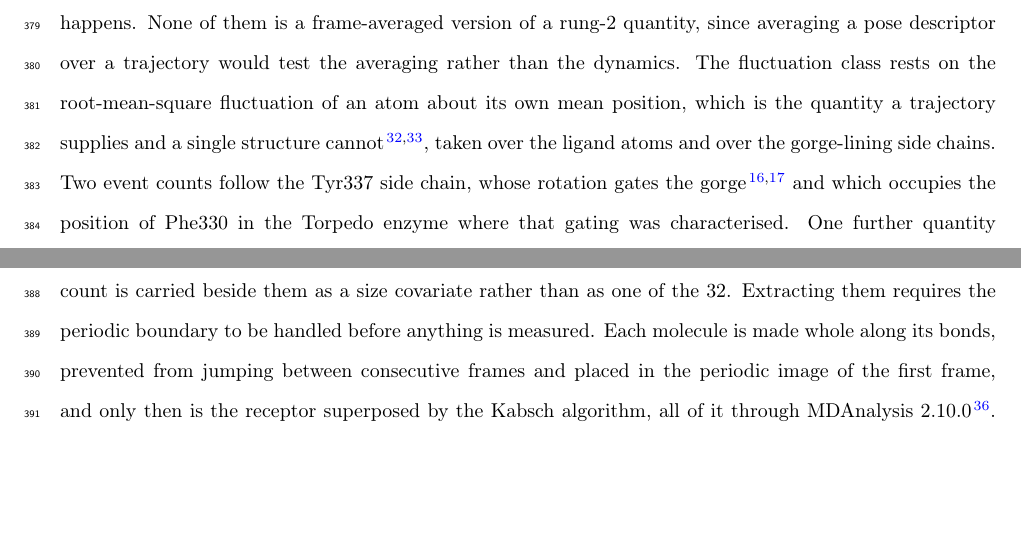
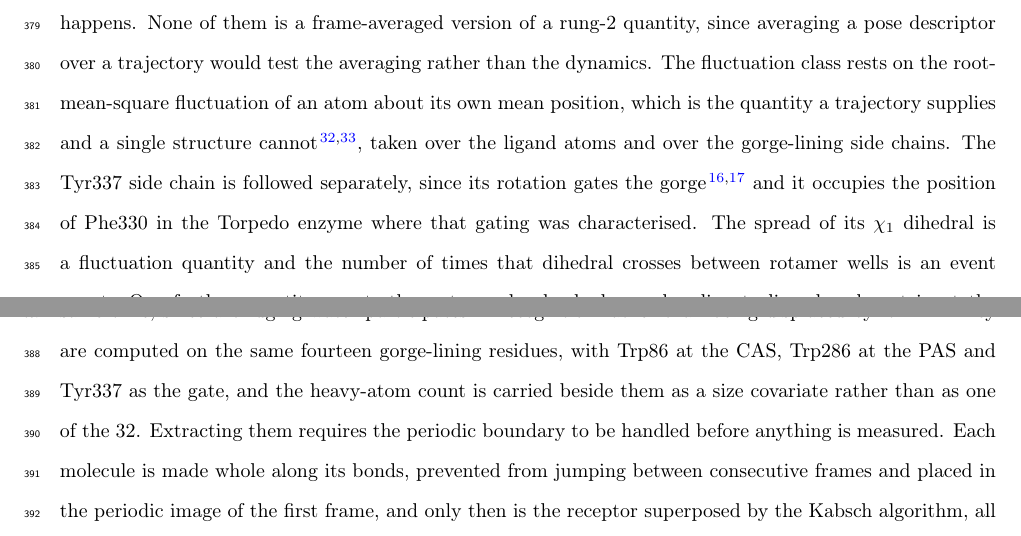
Before and after one commit to ismankrn/qsar-md-ache-cliffs, a LaTeX document (manuscript/main.tex, which reads manuscript/sections/02_methods.tex): two parts of pages 14 and 15 of 40, joined at a grey line, cut so that both start at the same text, the shorter picture padded with empty space. Compiled offline with pdfLaTeX.

Commit message:
Correct the class the Tyr337 gate descriptors belong to
The Methods said two event counts follow the Tyr337 side chain. Only one does.
results/18b_reliability_by_family.csv puts gate_flips_per_ns in the event class
and gate_chi1_sd in the fluctuation class, and the four event members are
bridge_runs_per_ns, bridge_longest_ns, escaped and gate_flips_per_ns.

The error contradicted the Results, which report event counts clearing the
replicate test in 4 of 20 combinations and name all four. The passage now says
the side chain is followed by a fluctuation quantity, the spread of its chi1
dihedral, and by an event count, the crossings between rotamer wells.

Co-Authored-By: Claude Opus 5 <noreply@anthropic.com>

```diff
--- a/manuscript/sections/02_methods.tex
+++ b/manuscript/sections/02_methods.tex
@@ -416,9 +416,11 @@ averaging a pose descriptor over a trajectory would test the averaging rather th
 dynamics. The fluctuation class rests on the root-mean-square fluctuation of an atom
 about its own mean position, which is the quantity a trajectory supplies and a single
 structure cannot \citep{mdfluct,rmsf_bfactor}, taken over the ligand atoms and over the
-gorge-lining side chains. Two event counts follow the Tyr337 side chain, whose rotation
-gates the gorge \citep{gating1998,gorge2017} and which occupies the position of Phe330
-in the Torpedo enzyme where that gating was characterised. One further quantity counts
+gorge-lining side chains. The Tyr337 side chain is followed separately, since its
+rotation gates the gorge \citep{gating1998,gorge2017} and it occupies the position of
+Phe330 in the Torpedo enzyme where that gating was characterised. The spread of its
+$\chi_1$ dihedral is a fluctuation quantity and the number of times that dihedral
+crosses between rotamer wells is an event count. One further quantity counts
 the water molecules hydrogen bonding to ligand and protein at the same time, since a
 bridging water participates in recognition rather than being displaced by it
 \citep{water_ladbury,water_levy}. They are computed on the same fourteen gorge-lining
```
